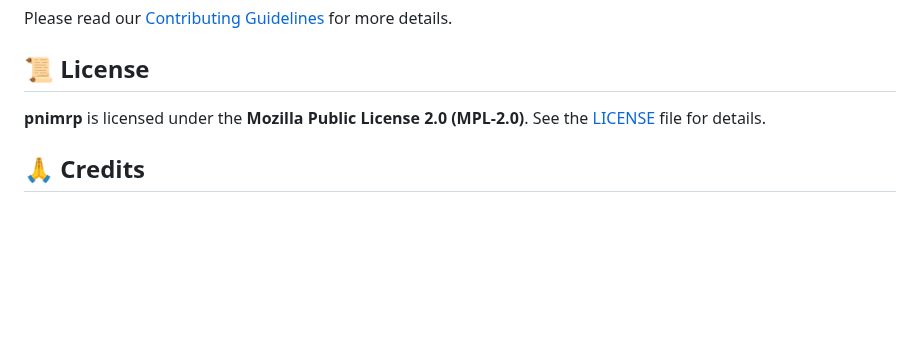
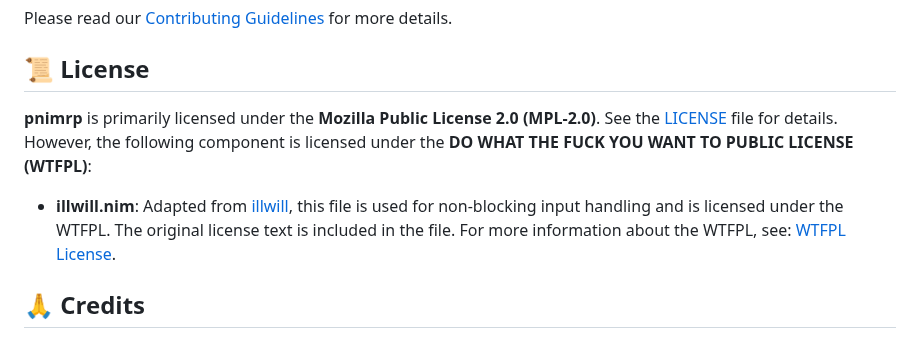
Before and after one commit to bloomingchad/pnimrp, a Markdown page: README.md, the part around the change. GitHub-like rendering; blank space fills up the shorter version.

Commit message:
properly cite wtfpl in readme

```diff
--- a/README.md
+++ b/README.md
@@ -99,8 +99,10 @@ Please read our [Contributing Guidelines](CONTRIBUTING.md) for more details.
 
 ## 📜 License
 
-**pnimrp** is licensed under the **Mozilla Public License 2.0 (MPL-2.0)**. See the [LICENSE](LICENSE) file
-for details.
+**pnimrp** is primarily licensed under the **Mozilla Public License 2.0 (MPL-2.0)**. See the [LICENSE](LICENSE) file for details.
+However, the following component is licensed under the **DO WHAT THE FUCK YOU WANT TO PUBLIC LICENSE (WTFPL)**:
+- **illwill.nim**: Adapted from [illwill](https://github.com/johnnovak/illwill), this file is used for non-blocking input handling and is licensed under the WTFPL. The original license text is included in the file.
+For more information about the WTFPL, see: [WTFPL License](http://www.wtfpl.net/).
 
 ## 🙏 Credits
 
```
